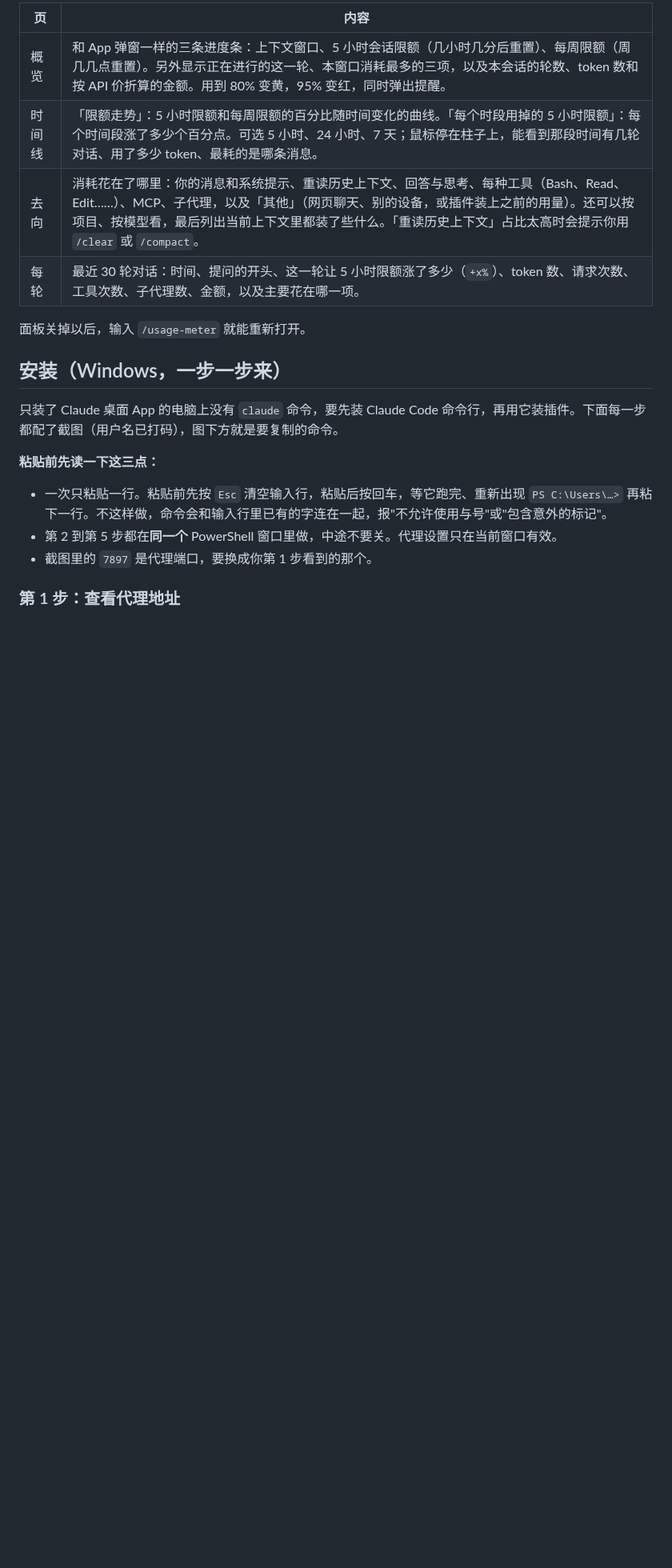
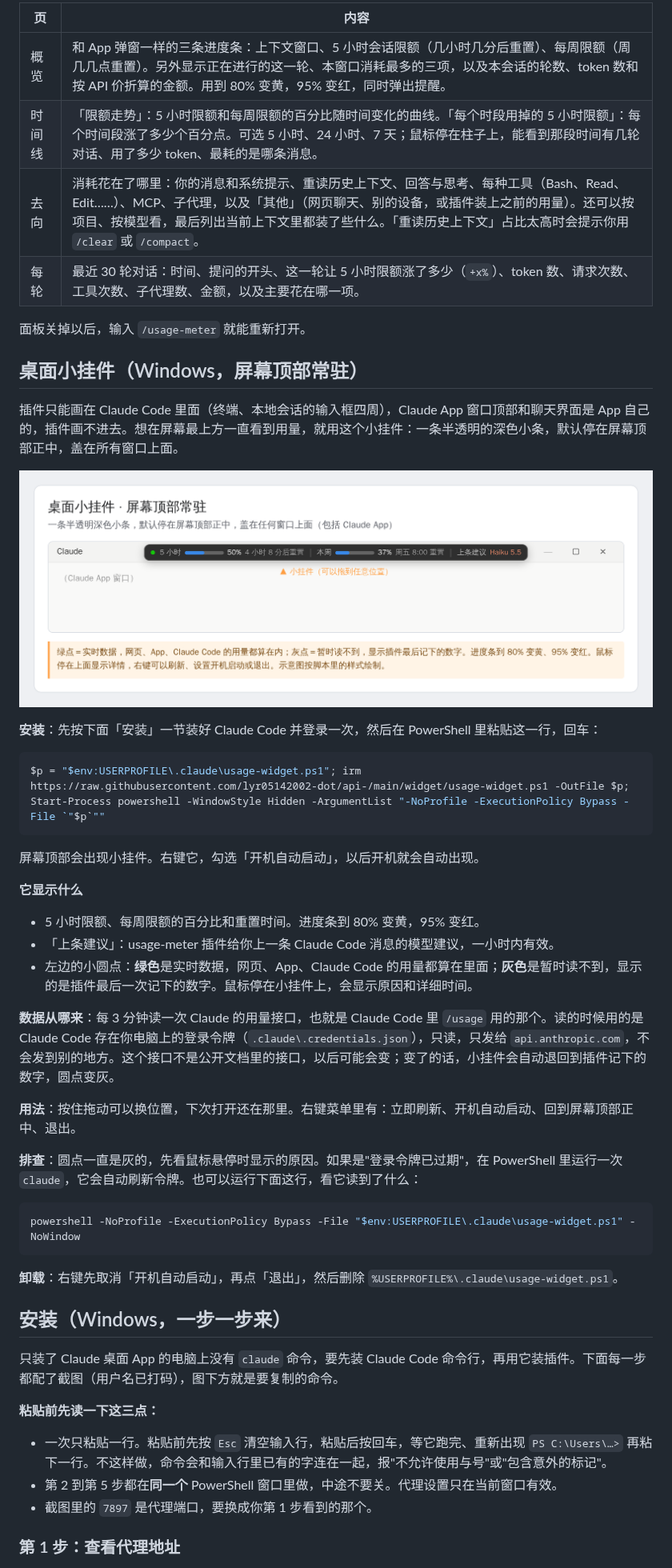
Before and after one commit to lyr05142002-dot/api-, a Markdown page: README.md, the part around the change. Shown at 80% size. Drawn GitHub-style; pictures changed too: docs/images/widget.png (added); blank space fills up the shorter version.

Commit message:
Add a desktop widget pinned to the top of the screen; v0.1.6
The plugin can only draw inside Claude Code, never in the Claude app's
own window. widget/usage-widget.ps1 is a small always-on-top bar for
Windows (PowerShell + WPF, nothing to install), centred at the top of
the screen by default and draggable: the 5-hour and weekly limits with
bars and reset times, and the model advised for the last message.

It reads the usage endpoint that /usage uses, with the login Claude Code
keeps on the machine (read-only, sent only to api.anthropic.com), every
three minutes, backing off on errors; when that fails it falls back to
the figures the plugin last stored, and its dot turns grey with the
reason in the tooltip. Right-click: refresh, start with Windows, re-centre,
quit. The plugin now stores each message's advice for it.

Data logic checked with PowerShell 7 against the plugin's real store
(fallback, rejected token, expired token, advice); the window itself
was not run here.

Co-Authored-By: Claude Opus 5.5 <noreply@anthropic.com>
Claude-Session: https://claude.ai/code/session_01PWyGCX9K3iMYdNkTmvwZf1

````diff
--- a/README.md
+++ b/README.md
@@ -50,6 +50,37 @@
 | 每轮 | 最近 30 轮对话：时间、提问的开头、这一轮让 5 小时限额涨了多少（`+x%`）、token 数、请求次数、工具次数、子代理数、金额，以及主要花在哪一项。 |
 
 面板关掉以后，输入 `/usage-meter` 就能重新打开。
+
+## 桌面小挂件（Windows，屏幕顶部常驻）
+
+插件只能画在 Claude Code 里面（终端、本地会话的输入框四周），Claude App 窗口顶部和聊天界面是 App 自己的，插件画不进去。想在屏幕最上方一直看到用量，就用这个小挂件：一条半透明的深色小条，默认停在屏幕顶部正中，盖在所有窗口上面。
+
+![桌面小挂件](docs/images/widget.png)
+
+**安装**：先按下面「安装」一节装好 Claude Code 并登录一次，然后在 PowerShell 里粘贴这一行，回车：
+
+```powershell
+$p = "$env:USERPROFILE\.claude\usage-widget.ps1"; irm https://raw.githubusercontent.com/lyr05142002-dot/api-/main/widget/usage-widget.ps1 -OutFile $p; Start-Process powershell -WindowStyle Hidden -ArgumentList "-NoProfile -ExecutionPolicy Bypass -File `"$p`""
+```
+
+屏幕顶部会出现小挂件。右键它，勾选「开机自动启动」，以后开机就会自动出现。
+
+**它显示什么**
+- 5 小时限额、每周限额的百分比和重置时间。进度条到 80% 变黄，95% 变红。
+- 「上条建议」：usage-meter 插件给你上一条 Claude Code 消息的模型建议，一小时内有效。
+- 左边的小圆点：**绿色**是实时数据，网页、App、Claude Code 的用量都算在里面；**灰色**是暂时读不到，显示的是插件最后一次记下的数字。鼠标停在小挂件上，会显示原因和详细时间。
+
+**数据从哪来**：每 3 分钟读一次 Claude 的用量接口，也就是 Claude Code 里 `/usage` 用的那个。读的时候用的是 Claude Code 存在你电脑上的登录令牌（`.claude\.credentials.json`），只读，只发给 `api.anthropic.com`，不会发到别的地方。这个接口不是公开文档里的接口，以后可能会变；变了的话，小挂件会自动退回到插件记下的数字，圆点变灰。
+
+**用法**：按住拖动可以换位置，下次打开还在那里。右键菜单里有：立即刷新、开机自动启动、回到屏幕顶部正中、退出。
+
+**排查**：圆点一直是灰的，先看鼠标悬停时显示的原因。如果是"登录令牌已过期"，在 PowerShell 里运行一次 `claude`，它会自动刷新令牌。也可以运行下面这行，看它读到了什么：
+
+```powershell
+powershell -NoProfile -ExecutionPolicy Bypass -File "$env:USERPROFILE\.claude\usage-widget.ps1" -NoWindow
+```
+
+**卸载**：右键先取消「开机自动启动」，再点「退出」，然后删除 `%USERPROFILE%\.claude\usage-widget.ps1`。
 
 ## 安装（Windows，一步一步来）
 
````
Also changed, not shown: 4 other files.
